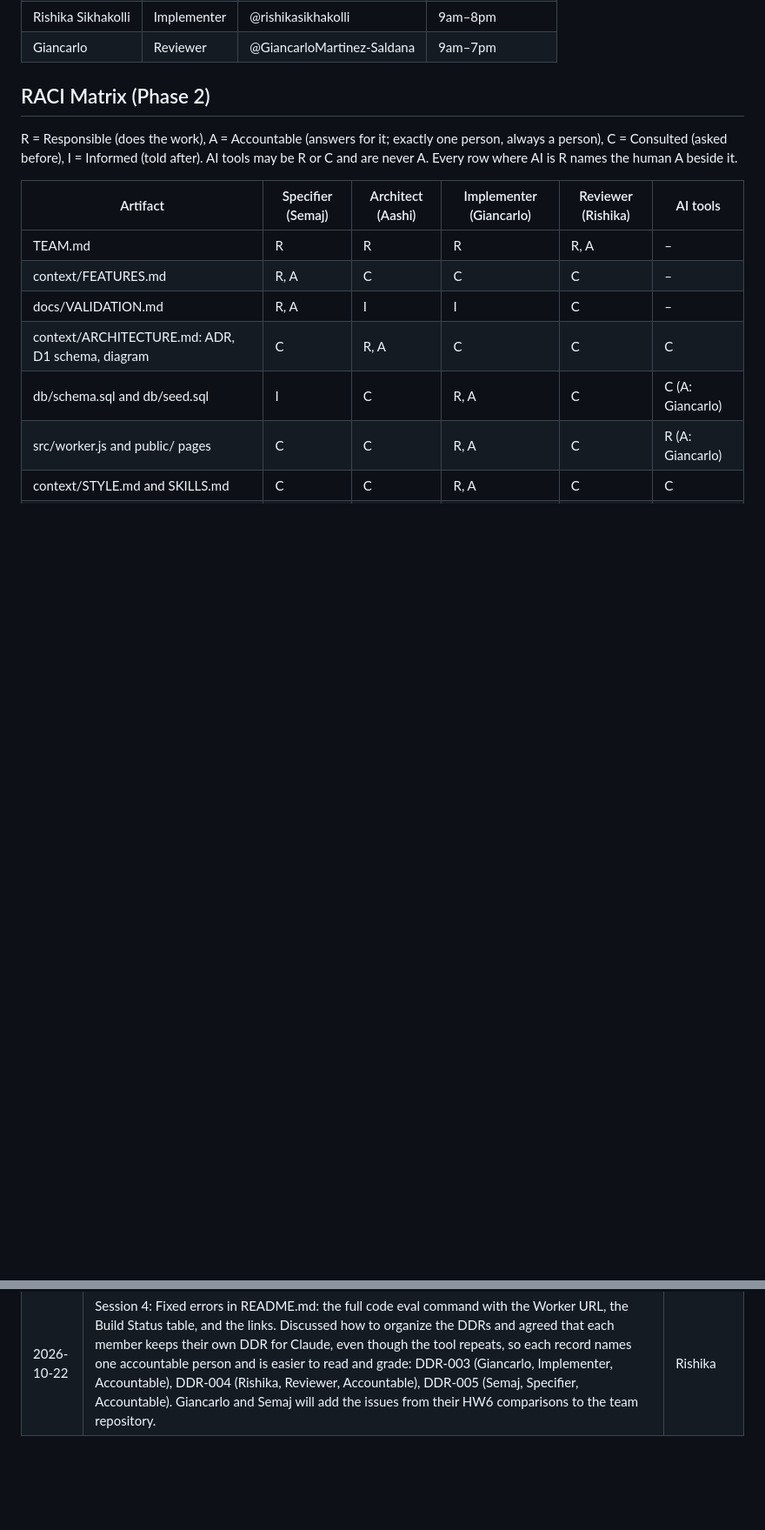
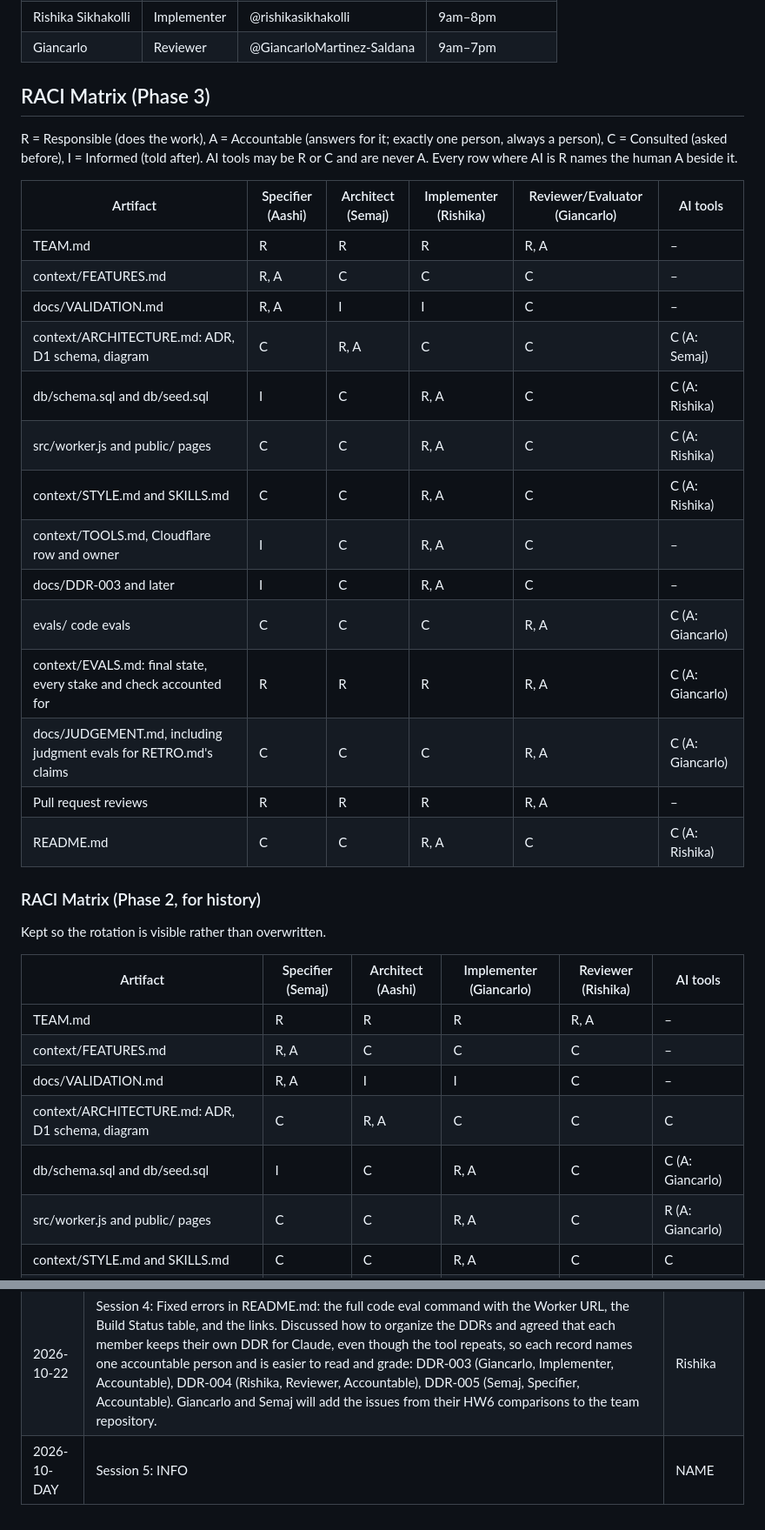
Before and after one commit to mehtaaashi05/mgt3745-team-Alpha-, a Markdown page: TEAM.md, 2 parts joined by grey strips. Shown at 87% size. GitHub-like rendering; blank space fills up the shorter version.

Commit message:
Revise RACI matrix to Phase 3 and retain Phase 2 history
I updated the RACI table with the new roles for the final phase and who is responsible, accountable, consulted, and informed.

```diff
--- a/TEAM.md
+++ b/TEAM.md
@@ -18,9 +18,28 @@
 | Rishika Sikhakolli | Implementer | @rishikasikhakolli | 9am–8pm |
 | Giancarlo | Reviewer | @GiancarloMartinez-Saldana | 9am–7pm |
 
-## RACI Matrix (Phase 2)
+## RACI Matrix (Phase 3)
+R = Responsible (does the work), A = Accountable (answers for it; exactly one person, always a person), C = Consulted (asked before), I = Informed (told after). AI tools may be R or C and are never A. Every row where AI is R names the human A beside it.
 
-R = Responsible (does the work), A = Accountable (answers for it; exactly one person, always a person), C = Consulted (asked before), I = Informed (told after). AI tools may be R or C and are never A. Every row where AI is R names the human A beside it.
+| Artifact | Specifier (Aashi) | Architect (Semaj) | Implementer (Rishika) | Reviewer/Evaluator (Giancarlo) | AI tools |
+|---|---|---|---|---|---|
+| TEAM.md | R | R | R | R, A | – |
+| context/FEATURES.md | R, A | C | C | C | – |
+| docs/VALIDATION.md | R, A | I | I | C | – |
+| context/ARCHITECTURE.md: ADR, D1 schema, diagram | C | R, A | C | C | C (A: Semaj) |
+| db/schema.sql and db/seed.sql | I | C | R, A | C | C (A: Rishika) |
+| src/worker.js and public/ pages | C | C | R, A | C | C (A: Rishika) |
+| context/STYLE.md and SKILLS.md | C | C | R, A | C | C (A: Rishika) |
+| context/TOOLS.md, Cloudflare row and owner | I | C | R, A | C | – |
+| docs/DDR-003 and later | I | C | R, A | C | – |
+| evals/ code evals | C | C | C | R, A | C (A: Giancarlo) |
+| context/EVALS.md: final state, every stake and check accounted for | R | R | R | R, A | C (A: Giancarlo) |
+| docs/JUDGEMENT.md, including judgment evals for RETRO.md's claims | C | C | C | R, A | C (A: Giancarlo) |
+| Pull request reviews | R | R | R | R, A | – |
+| README.md | C | C | R, A | C | C (A: Rishika) |
+
+### RACI Matrix (Phase 2, for history)
+Kept so the rotation is visible rather than overwritten.
 
 | Artifact | Specifier (Semaj) | Architect (Aashi) | Implementer (Giancarlo) | Reviewer (Rishika) | AI tools |
 |---|---|---|---|---|---|
@@ -80,3 +99,4 @@ Nobody holds the same role twice, and every role is filled in every phase.
 | 2026-10-07 | Session 2: Aashi created `mgt3745-team-Alpha` from the group template and invited everyone; roster PRs opened as each member's first PR. Semaj's PR (#4) merged after correcting a deleted table separator row. Rishika's (#3) conflicts with TEAM.md after #4 merged and was reviewed with resolution instructions. Aashi's (#5) is clean but lists her role as "Architect and Implementer," which applies only to teams of three; correction requested. Several PR descriptions are missing the team format and the required AI Use line, raised in review. Branch protection and CODEOWNERS to be enabled only after the last roster PR merges, two owners per path, bypass disabled. Remaining before the Oct 8 deadline: DACI-001 closed, role artifacts opened as PRs, one Prediction Stake per member, the bolt.new probe with PROBE-001.md and DDR-001, and the README. | Semaj |
 | 2026-10-20 | Session 3: Session 3: Each member walked through their Phase 2 role and the artifacts it owes by Oct 22. TEAM.md updated with the Phase 2 roster and RACI matrix. CODEOWNERS updated to match the new owners. Ground rules set for commits so pull requests stay readable: one artifact or feature per pull request, no direct commits to main, every description ends with the AI Use line. | Rishika |
 | 2026-10-22 | Session 4: Fixed errors in README.md: the full code eval command with the Worker URL, the Build Status table, and the links. Discussed how to organize the DDRs and agreed that each member keeps their own DDR for Claude, even though the tool repeats, so each record names one accountable person and is easier to read and grade: DDR-003 (Giancarlo, Implementer, Accountable), DDR-004 (Rishika, Reviewer, Accountable), DDR-005 (Semaj, Specifier, Accountable). Giancarlo and Semaj will add the issues from their HW6 comparisons to the team repository. | Rishika |
+| 2026-10-DAY | Session 5: INFO | NAME |
```
